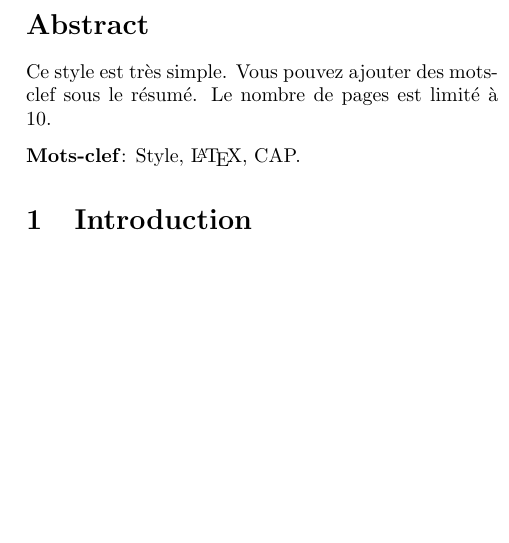
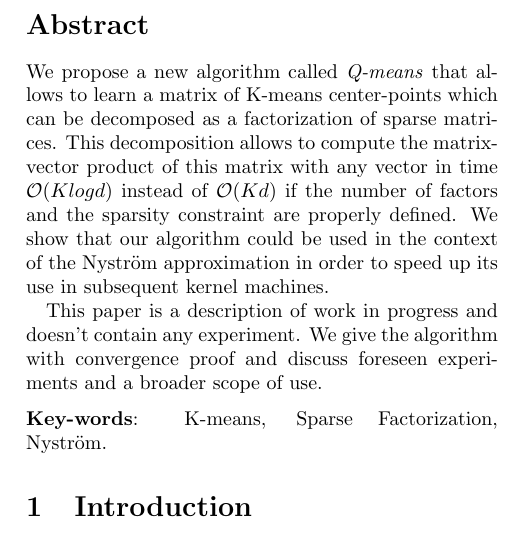
Before and after one commit to lucgiffon/qkmeans, a LaTeX paper (reports/cap_2019/cap2019.tex, which reads reports/cap_2019/abstract.tex): part of one column of page 1 of 6, cut so that both start at the same text, the shorter picture padded with empty space. Compiled offline with pdfLaTeX.

Commit message:
abstract + key words

```diff
--- a/reports/cap_2019/abstract.tex
+++ b/reports/cap_2019/abstract.tex
@@ -1,4 +1,4 @@
 \begin{abstract}
-  Ce style est très simple. Vous pouvez ajouter des mots-clef sous le
-  résumé. Le nombre de pages est limité à 10.
-\end{abstract}
+We propose a new algorithm called \textit{Q-means} that allows to learn a matrix of K-means center-points which can be decomposed as a factorization of sparse matrices. This decomposition allows to compute the matrix-vector product of this matrix with any vector in time $\mathcal{O}(K log d)$ instead of $\mathcal{O}(Kd)$ if the number of factors and the sparsity constraint are properly defined. We show that our algorithm could be used in the context of the Nyström approximation in order to speed up its use in subsequent kernel machines.
+
+This paper is a description of work in progress and doesn't contain any experiment. We give the algorithm with convergence proof and discuss foreseen experiments and a broader scope of use.\end{abstract}
--- a/reports/cap_2019/cap2019.tex
+++ b/reports/cap_2019/cap2019.tex
@@ -39,7 +39,7 @@
 
 \medskip
 
-\noindent\textbf{Mots-clef}: Style, \LaTeX, CAP.
+\noindent\textbf{Key-words}: K-means, Sparse Factorization, Nyström.
 
 % OUR PAPER
 %====================================================================================
```
